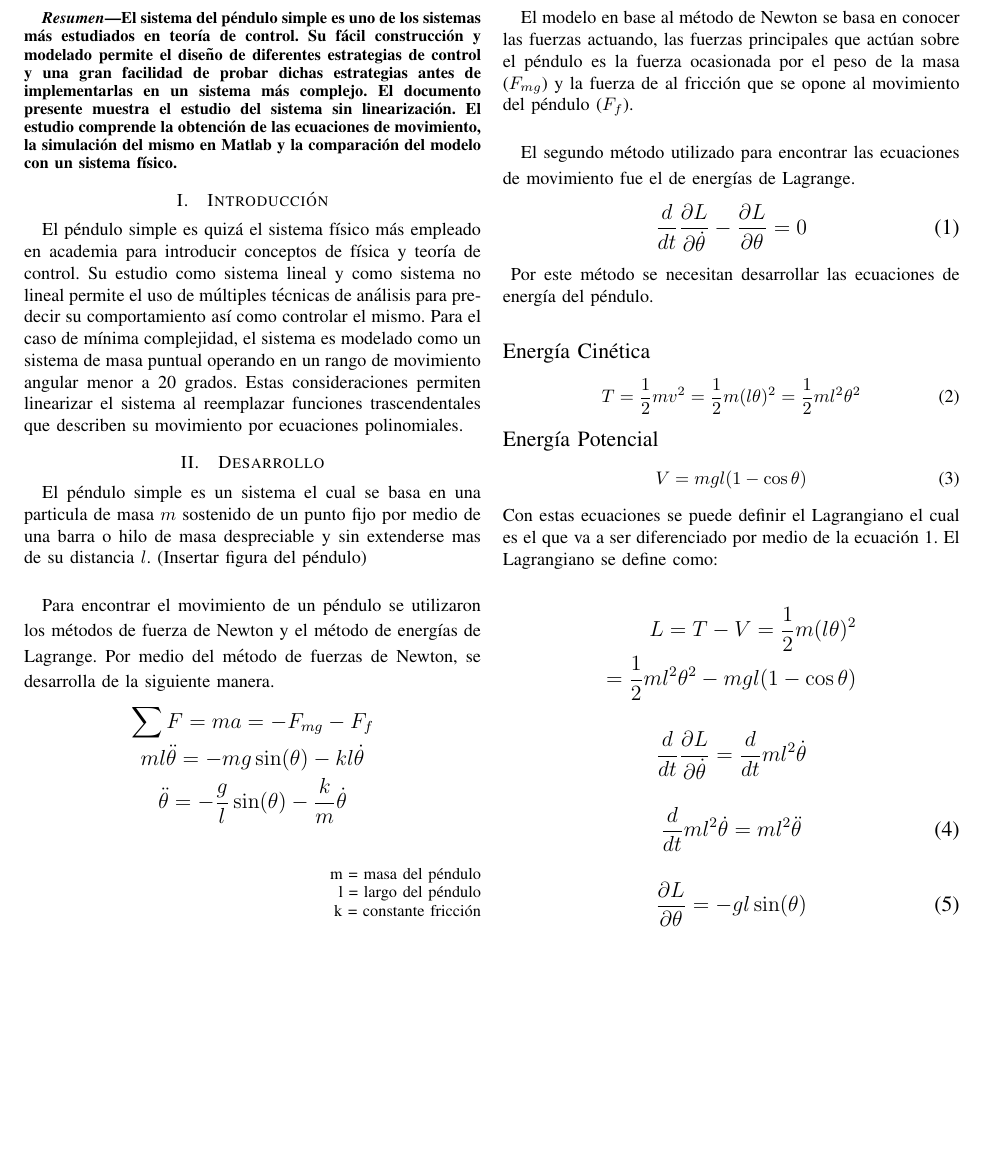
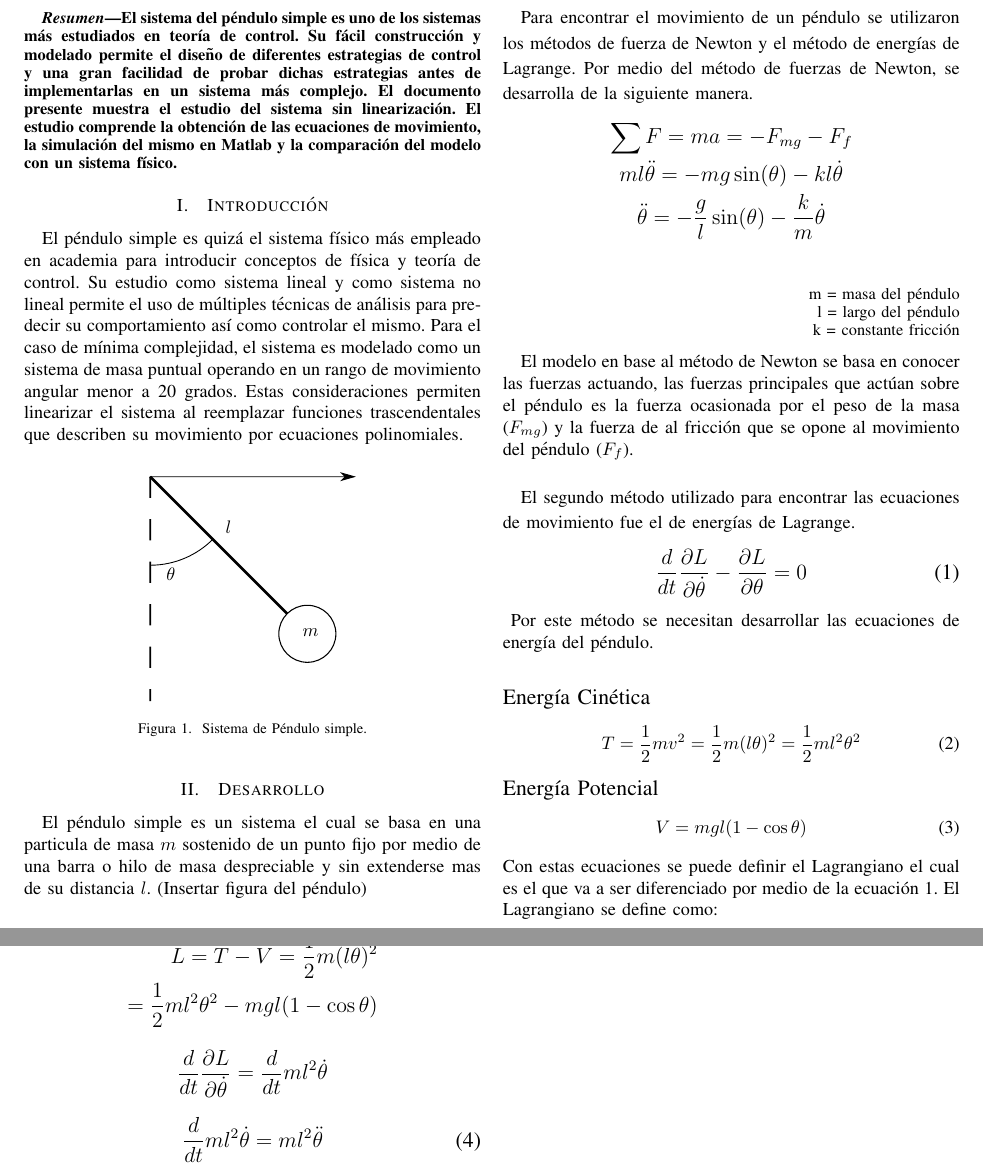
Before and after one commit to der-coder/Cinvestav-SystemModeling-project, a LaTeX paper (Report/report.tex, which reads Report/tex/introduccion.tex): part of page 1 of 2 before the commit and two parts of pages 1 and 2 of 2 after it, the two joined at a grey line, cut so that both start at the same text, the shorter picture padded with empty space. Compiled offline with pdfLaTeX; a missing font is replaced by an installed copy or a similar font; a LaTeX package or settings file that is missing is left out.

Commit message:
Added pendulum image.

```diff
--- a/Report/report.tex
+++ b/Report/report.tex
@@ -6,6 +6,11 @@
 \usepackage{textcomp}
 \usepackage{xcolor}
 \usepackage[spanish,mexico]{babel}
+
+\usepackage{import}
+\usepackage{xifthen}
+\usepackage{pdfpages}
+\usepackage{transparent}
 
 \def\BibTeX{{\rm B\kern-.05em{\sc i\kern-.025em b}\kern-.08em
     T\kern-.1667em\lower.7ex\hbox{E}\kern-.125emX}}
--- a/Report/tex/introduccion.tex
+++ b/Report/tex/introduccion.tex
@@ -9,3 +9,12 @@ operando en un rango de movimiento angular menor a 20 grados.
 Estas consideraciones permiten linearizar el sistema al
 reemplazar funciones trascendentales que describen
 su movimiento por ecuaciones polinomiales.
+
+
+
+ \begin{figure}[ht]
+    \centering
+    \import{./img/}{pendulum_diagram.pdf_tex}
+    \caption{Sistema de Péndulo simple.}
+    \label{fig: simple pendulum}
+\end{figure}
```
Also changed, not shown: Report/img/pendulum_diagram.pdf (added), Report/img/pendulum_diagram.pdf_tex (added), Report/img/pendulum_diagram.svg (added), Report/report.pdf.
